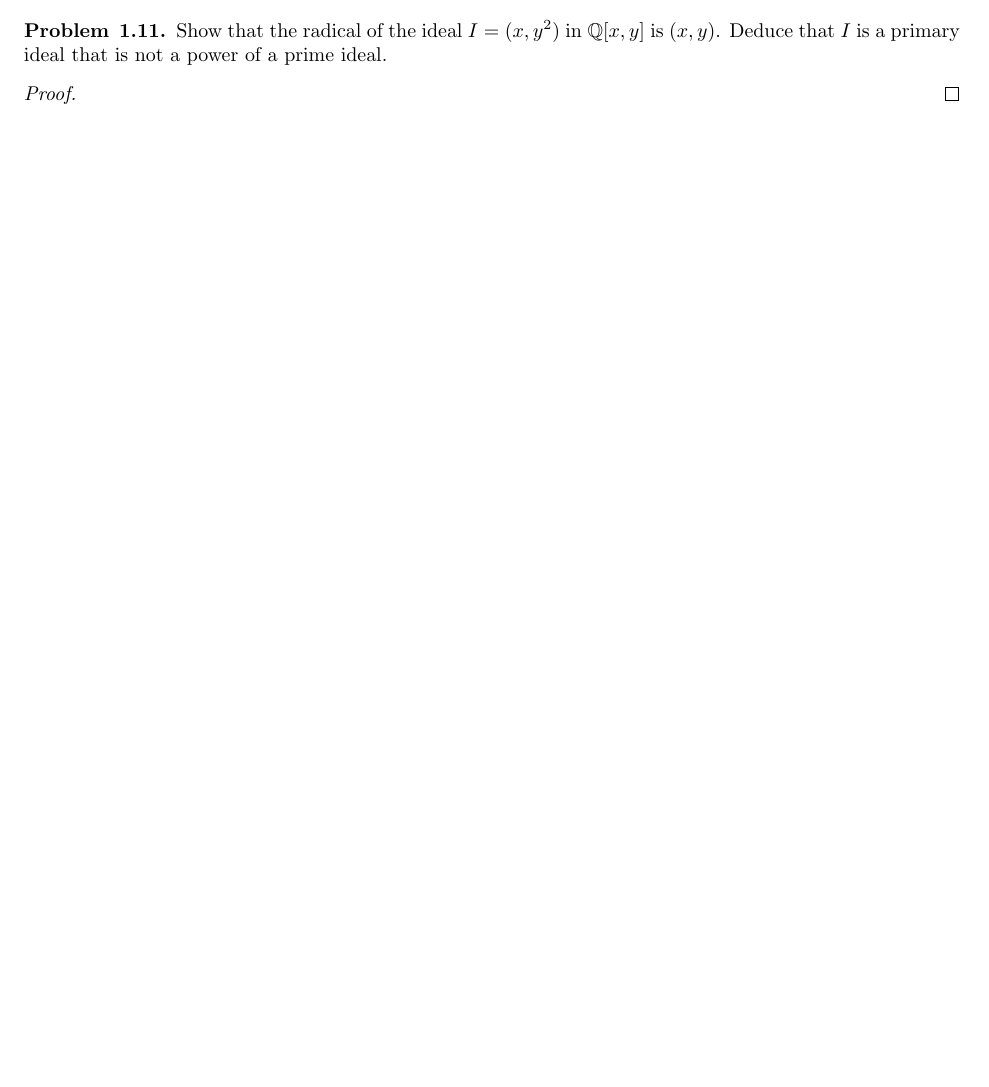
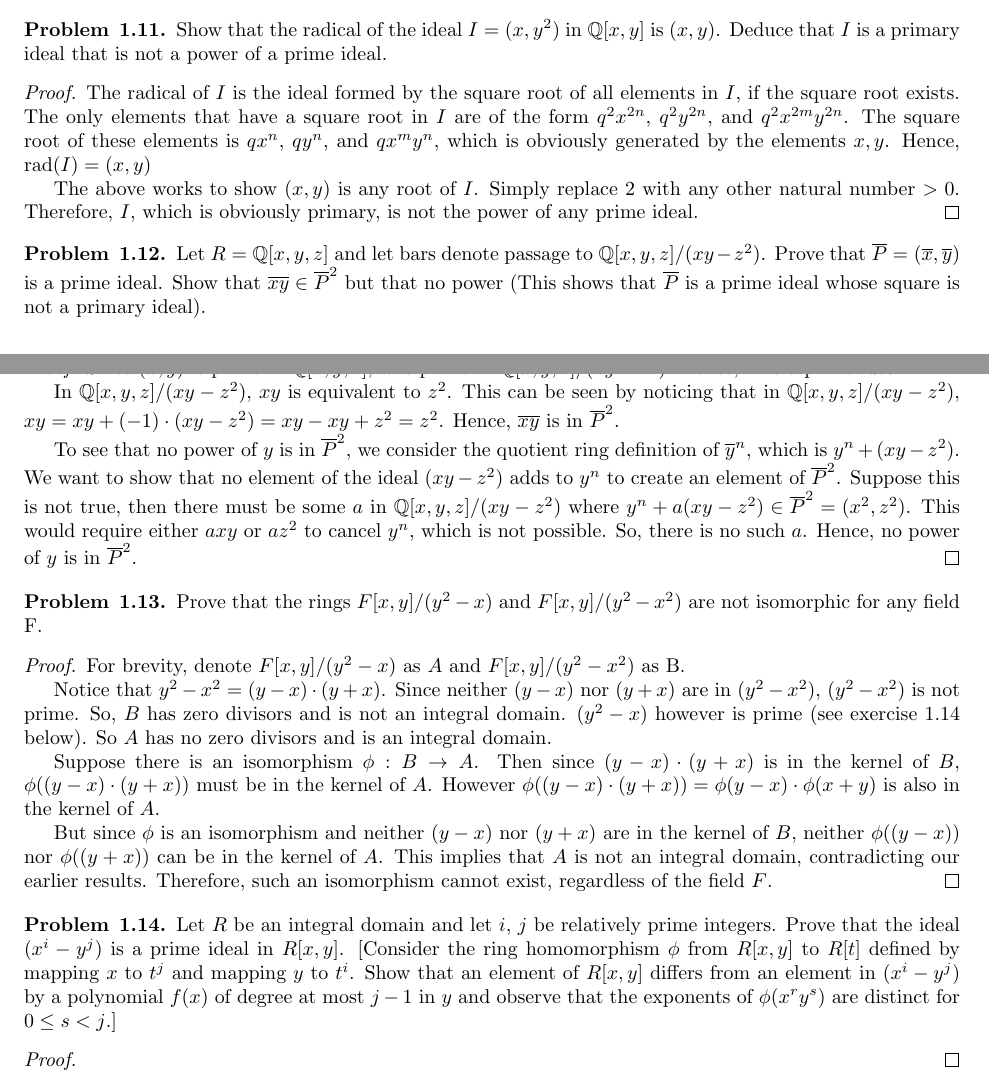
Before and after one commit to WesleyBasener/Dummit_and_Foote_Exercises, a LaTeX document (chapter-9/chapter-9.tex): part of page 3 of 3 before the commit and two parts of pages 3 and 4 of 4 after it, the two joined at a grey line, cut so that both start at the same text, the shorter picture padded with empty space. Compiled offline with pdfLaTeX.

Commit message:
renamed some files in chapter-9; worked on 9.1

```diff
--- a/chapter-9/document.tex
+++ b/chapter-9/chapter-9.tex
@@ -175,6 +175,41 @@
 		Show that the radical of the ideal $I=(x,y^2)$ in $\mathbb{Q}[x,y]$ is $(x,y)$. Deduce that $I$ is a primary ideal that is not a power of a prime ideal.
 
 		\begin{proof}
+			The radical of $I$ is the ideal formed by the square root of all elements in $I$, if the square root exists. The only elements that have a square root in $I$ are of the form $q^2x^{2n}$, $q^2y^{2n}$, and $q^2x^{2m}y^{2n}$. The square root of these elements is $qx^{n}$, $qy^{n}$, and $qx^{m}y^{n}$, which is obviously generated by the elements $x,y$. Hence, rad$(I)=(x,y)$
+
+			The above works to show $(x,y)$ is any root of $I$. Simply replace $2$ with any other natural number $>0$. Therefore, $I$, which is obviously primary, is not the power of any prime ideal.
+		\end{proof}
+	\end{problem}
+
+	\begin{problem}{1.12}
+		Let $R=\mathbb{Q}[x,y,z]$ and let bars denote passage to $\mathbb{Q}[x,y,z]/(xy-z^2)$. Prove that $\overline{P}=(\overline{x},\overline{y})$ is a prime ideal. Show that $\overline{xy} \in \overline{P}^2$ but that no power (This shows that $\overline{P}$ is a prime ideal whose square is not a primary ideal).
+		\begin{proof}
+			Since $(x,y)$ is prime in $\mathbb{Q}[x,y,z]$, it is prime in $\mathbb{Q}[x,y,z]/(xy-z^2)$. Hence, $\overline{P}$ is a prime ideal.
+
+			In $\mathbb{Q}[x,y,z]/(xy-z^2)$, $xy$ is equivalent to $z^2$. This can be seen by noticing that in $\mathbb{Q}[x,y,z]/(xy-z^2)$, $xy = xy + (-1)\cdot(xy - z^2) = xy - xy + z^2 = z^2$. Hence, $\overline{xy}$ is in $\overline{P}^2$.
+
+			To see that no power of $y$ is in $\overline{P}^2$, we consider the quotient ring definition of $\overline{y}^n$, which is $y^n + (xy - z^2)$. We want to show that no element of the ideal $(xy - z^2)$ adds to $y^n$ to create an element of $\overline{P}^2$. Suppose this is not true, then there must be some $a$ in  $\mathbb{Q}[x,y,z]/(xy-z^2)$ where $y^n + a(xy - z^2) \in \overline{P}^2 = (x^2, z^2)$. This would require either $axy$ or $az^2$ to cancel $y^n$, which is not possible. So, there is no such $a$. Hence, no power of $y$ is in $\overline{P}^2$.
+		\end{proof}
+	\end{problem}
+
+	\begin{problem}{1.13}
+		Prove that the rings $F[x,y]/(y^2-x)$ and $F[x,y]/(y^2-x^2)$ are not isomorphic for any field F.
+		\begin{proof}
+			For brevity, denote $F[x,y]/(y^2-x)$ as $A$ and $F[x,y]/(y^2-x^2)$ as B.
+
+			Notice that $y^2 - x^2 = (y-x) \cdot (y+x)$. Since neither $(y-x)$ nor $(y+x)$ are in $(y^2 - x^2)$, $(y^2 - x^2)$ is not prime. So, $B$ has zero divisors and is not an integral domain. $(y^2-x)$ however is prime (see exercise 1.14 below). So $A$ has no zero divisors and is an integral domain.
+
+			Suppose there is an isomorphism $\phi : B \rightarrow A$. Then since $(y-x) \cdot (y+x)$ is in the kernel of $B$, $\phi((y-x) \cdot (y+x))$ must be in the kernel of $A$. However $\phi((y-x) \cdot (y+x)) = \phi(y-x) \cdot \phi(x+y)$ is also in the kernel of $A$.
+
+			But since $\phi$ is an isomorphism and neither $(y-x)$ nor $(y+x)$ are in the kernel of $B$, neither $\phi((y-x))$ nor $\phi((y+x))$ can be in the kernel of $A$. This implies that $A$ is not an integral domain, contradicting our earlier results. Therefore, such an isomorphism cannot exist, regardless of the field $F$.
+		\end{proof}
+	\end{problem}
+
+	\begin{problem}{1.14}
+		Let $R$ be an integral domain and let $i$, $j$ be relatively prime integers. Prove that the ideal $(x^i - y^j)$ is a prime ideal in $R[x,y]$. [Consider the ring homomorphism $\phi$ from $R[x,y]$ to $R[t]$ defined by mapping $x$ to $t^j$ and mapping $y$ to $t^i$. Show that an element of $R[x,y]$ differs from an element in $(x^i - y^j)$ by a polynomial $f(x)$ of degree at most $j-1$ in $y$ and observe that the exponents of $\phi(x^ry^s)$ are distinct for $0 \leq s < j$.]
+		\begin{proof}
+
+
 
 		\end{proof}
 	\end{problem}
```
Also changed, not shown: chapter-9/chapter-9.pdf (added), chapter-9/document.pdf (deleted), 6 other files.
